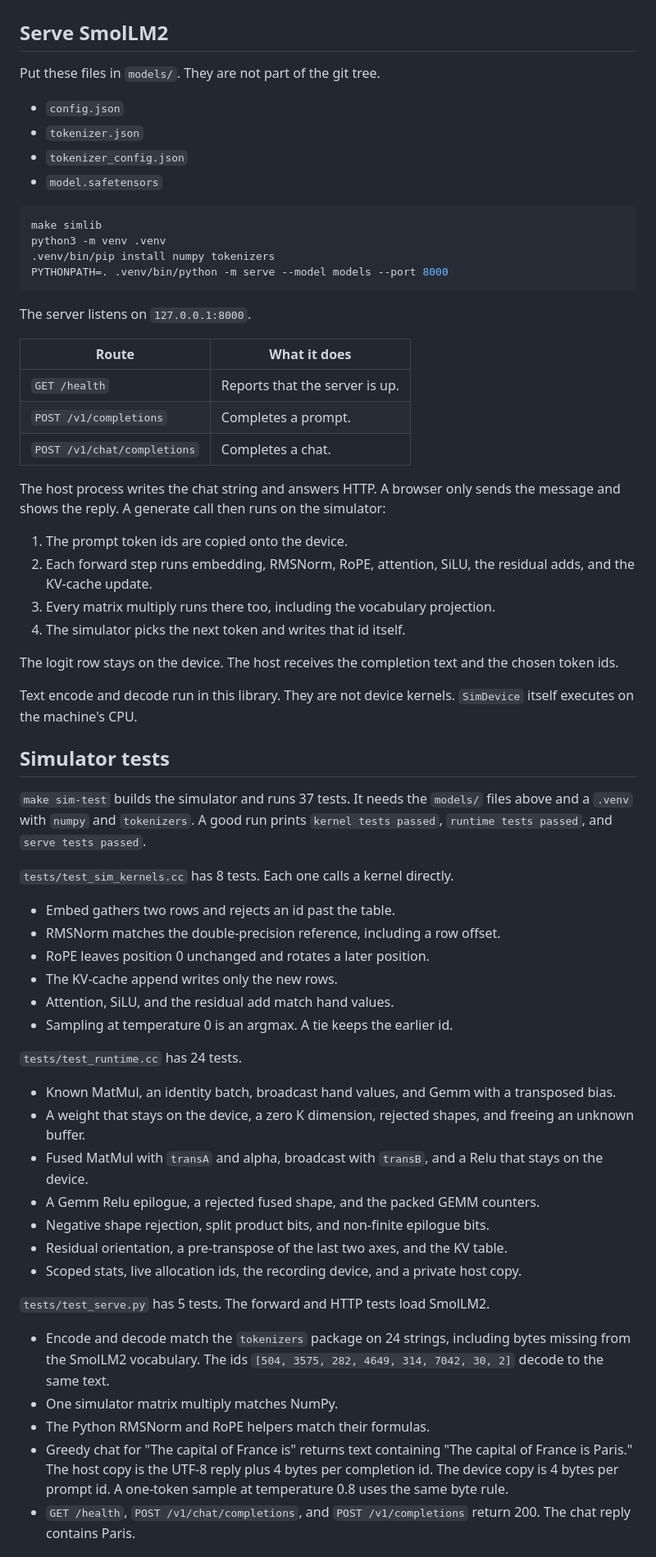
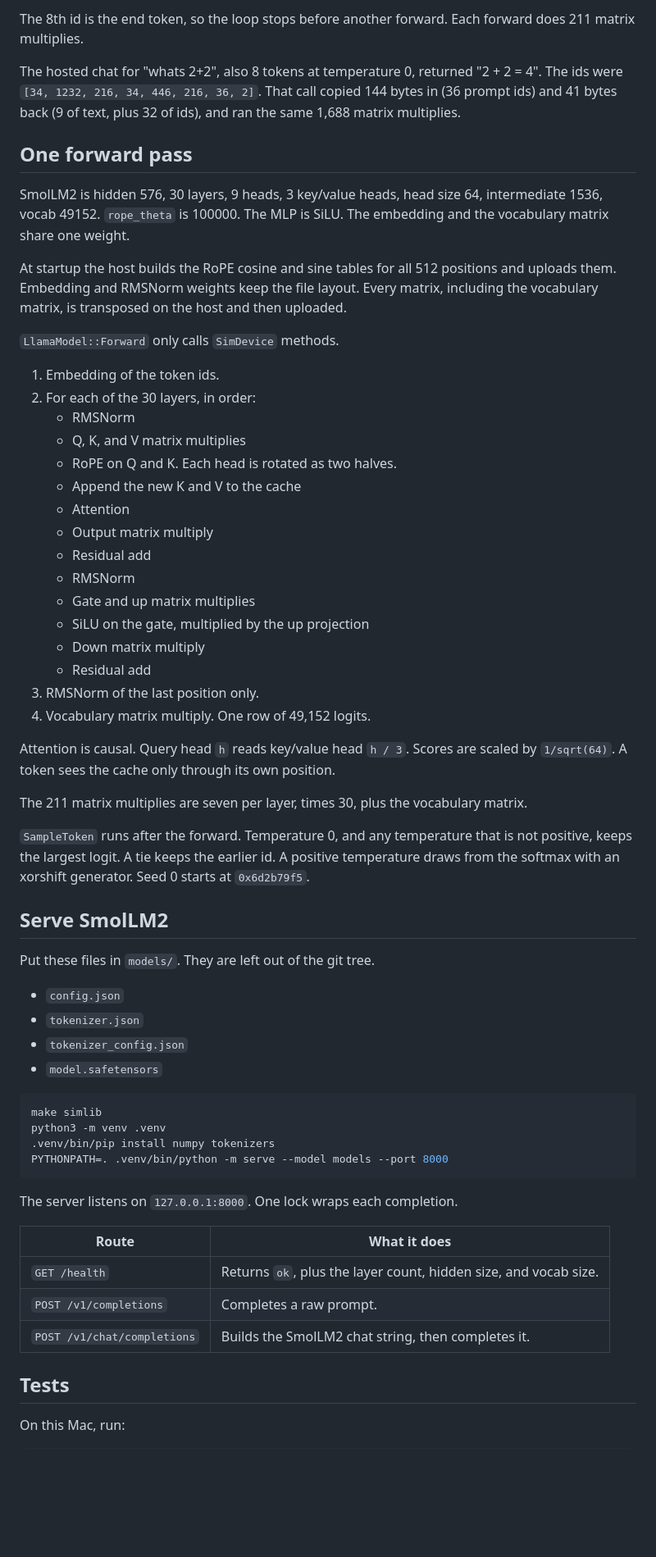
Before and after one commit to Aravind-11/AccelEP, a Markdown page: README.md, the part around one of its changes. Shown at 82% size. GitHub-like rendering; blank space fills up the shorter version.

Commit message:
Rewrite the README around the checked chat path.
Spell out each host and simulator step, and list the three test programs in the order make sim-test runs them.

````diff
--- a/README.md
+++ b/README.md
@@ -8,7 +43,41 @@ You can play with it here : [https://accelep.vercel.app/](https://accelep.vercel
+The 8th id is the end token, so the loop stops before another forward. Each forward does 211 matrix multiplies.
+
+The hosted chat for "whats 2+2", also 8 tokens at temperature 0, returned "2 + 2 = 4". The ids were `[34, 1232, 216, 34, 446, 216, 36, 2]`. That call copied 144 bytes in (36 prompt ids) and 41 bytes back (9 of text, plus 32 of ids), and ran the same 1,688 matrix multiplies.
+
+## One forward pass
+
+SmolLM2 is hidden 576, 30 layers, 9 heads, 3 key/value heads, head size 64, intermediate 1536, vocab 49152. `rope_theta` is 100000. The MLP is SiLU. The embedding and the vocabulary matrix share one weight.
+
+At startup the host builds the RoPE cosine and sine tables for all 512 positions and uploads them. Embedding and RMSNorm weights keep the file layout. Every matrix, including the vocabulary matrix, is transposed on the host and then uploaded.
+
+`LlamaModel::Forward` only calls `SimDevice` methods.
+
+1. Embedding of the token ids.
+2. For each of the 30 layers, in order:
+   - RMSNorm
+   - Q, K, and V matrix multiplies
+   - RoPE on Q and K. Each head is rotated as two halves.
+   - Append the new K and V to the cache
+   - Attention
+   - Output matrix multiply
+   - Residual add
+   - RMSNorm
+   - Gate and up matrix multiplies
+   - SiLU on the gate, multiplied by the up projection
+   - Down matrix multiply
+   - Residual add
+3. RMSNorm of the last position only.
+4. Vocabulary matrix multiply. One row of 49,152 logits.
+
+Attention is causal. Query head `h` reads key/value head `h / 3`. Scores are scaled by `1/sqrt(64)`. A token sees the cache only through its own position.
+
+The 211 matrix multiplies are seven per layer, times 30, plus the vocabulary matrix.
+
+`SampleToken` runs after the forward. Temperature 0, and any temperature that is not positive, keeps the largest logit. A tie keeps the earlier id. A positive temperature draws from the softmax with an xorshift generator. Seed 0 starts at `0x6d2b79f5`.
 
 ## Serve SmolLM2
 
-Put these files in `models/`. They are not part of the git tree.
+Put these files in `models/`. They are left out of the git tree.
 
 - `config.json`
 - `tokenizer.json`
@@ -22,53 +91,15 @@ python3 -m venv .venv
 PYTHONPATH=. .venv/bin/python -m serve --model models --port 8000
 ```
 
-The server listens on `127.0.0.1:8000`.
+The server listens on `127.0.0.1:8000`. One lock wraps each completion.
 
 | Route | What it does |
 | --- | --- |
-| `GET /health` | Reports that the server is up. |
-| `POST /v1/completions` | Completes a prompt. |
-| `POST /v1/chat/completions` | Completes a chat. |
+| `GET /health` | Returns `ok`, plus the layer count, hidden size, and vocab size. |
+| `POST /v1/completions` | Completes a raw prompt. |
+| `POST /v1/chat/completions` | Builds the SmolLM2 chat string, then completes it. |
 
-The host process writes the chat string and answers HTTP. A browser only sends the message and shows the reply. A generate call then runs on the simulator:
+## Tests
 
-1. The prompt token ids are copied onto the device.
-2. Each forward step runs embedding, RMSNorm, RoPE, attention, SiLU, the residual adds, and the KV-cache update.
-3. Every matrix multiply runs there too, including the vocabulary projection.
-4. The simulator picks the next token and writes that id itself.
+On this Mac, run:
 
-The logit row stays on the device. The host receives the completion text and the chosen token ids.
-
-Text encode and decode run in this library. They are not device kernels. `SimDevice` itself executes on the machine's CPU.
-
-## Simulator tests
-
-`make sim-test` builds the simulator and runs 37 tests. It needs the `models/` files above and a `.venv` with `numpy` and `tokenizers`. A good run prints `kernel tests passed`, `runtime tests passed`, and `serve tests passed`.
-
-`tests/test_sim_kernels.cc` has 8 tests. Each one calls a kernel directly.
-
-- Embed gathers two rows and rejects an id past the table.
-- RMSNorm matches the double-precision reference, including a row offset.
-- RoPE leaves position 0 unchanged and rotates a later position.
-- The KV-cache append writes only the new rows.
-- Attention, SiLU, and the residual add match hand values.
-- Sampling at temperature 0 is an argmax. A tie keeps the earlier id.
-
-`tests/test_runtime.cc` has 24 tests.
-
-- Known MatMul, an identity batch, broadcast hand values, and Gemm with a transposed bias.
-- A weight that stays on the device, a zero K dimension, rejected shapes, and freeing an unknown buffer.
-- Fused MatMul with `transA` and alpha, broadcast with `transB`, and a Relu that stays on the device.
-- A Gemm Relu epilogue, a rejected fused shape, and the packed GEMM counters.
-- Negative shape rejection, split product bits, and non-finite epilogue bits.
-- Residual orientation, a pre-transpose of the last two axes, and the KV table.
-- Scoped stats, live allocation ids, the recording device, and a private host copy.
-
-`tests/test_serve.py` has 5 tests. The forward and HTTP tests load SmolLM2.
-
-- Encode and decode match the `tokenizers` package on 24 strings, including bytes missing from the SmolLM2 vocabulary. The ids `[504, 3575, 282, 4649, 314, 7042, 30, 2]` decode to the same text.
-- One simulator matrix multiply matches NumPy.
-- The Python RMSNorm and RoPE helpers match their formulas.
-- Greedy chat for "The capital of France is" returns text containing "The capital of France is Paris." The host copy is the UTF-8 reply plus 4 bytes per completion id. The device copy is 4 bytes per prompt id. A one-token sample at temperature 0.8 uses the same byte rule.
-- `GET /health`, `POST /v1/chat/completions`, and `POST /v1/completions` return 200. The chat reply contains Paris.
-
````
Also changed, not shown: other parts of README.md (+75 -48 lines).
